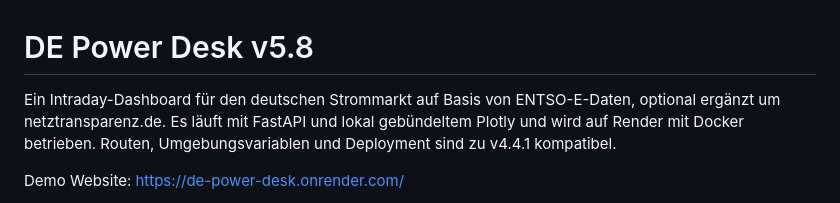
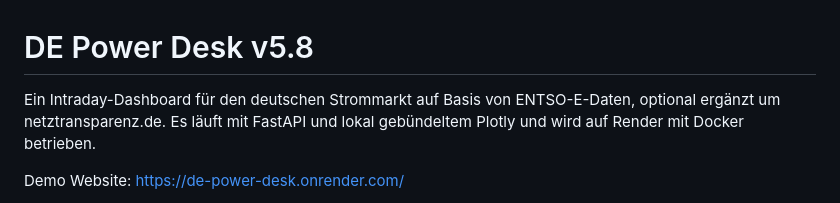
Before and after one commit to ak16o7/de-power-desk, a Markdown page: README.md, the part around one of its changes. Drawn GitHub-style.

```diff
--- a/README.md
+++ b/README.md
@@ -1,5 +1,5 @@
 # DE Power Desk v5.8
 
-Ein Intraday-Dashboard für den deutschen Strommarkt auf Basis von ENTSO-E-Daten, optional ergänzt um netztransparenz.de. Es läuft mit FastAPI und lokal gebündeltem Plotly und wird auf Render mit Docker betrieben. Routen, Umgebungsvariablen und Deployment sind zu v4.4.1 kompatibel.
+Ein Intraday-Dashboard für den deutschen Strommarkt auf Basis von ENTSO-E-Daten, optional ergänzt um netztransparenz.de. Es läuft mit FastAPI und lokal gebündeltem Plotly und wird auf Render mit Docker betrieben.
 
 Demo Website: https://de-power-desk.onrender.com/
```
Also changed, not shown: other parts of README.md (+2 -0 lines).
